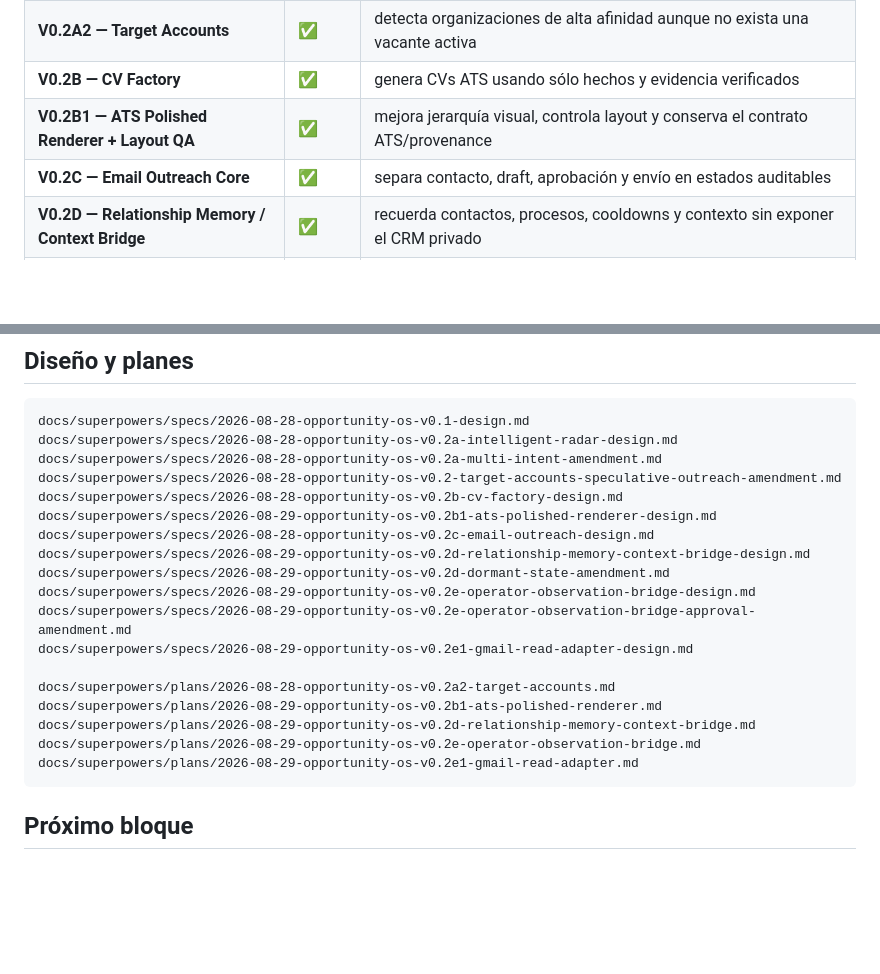
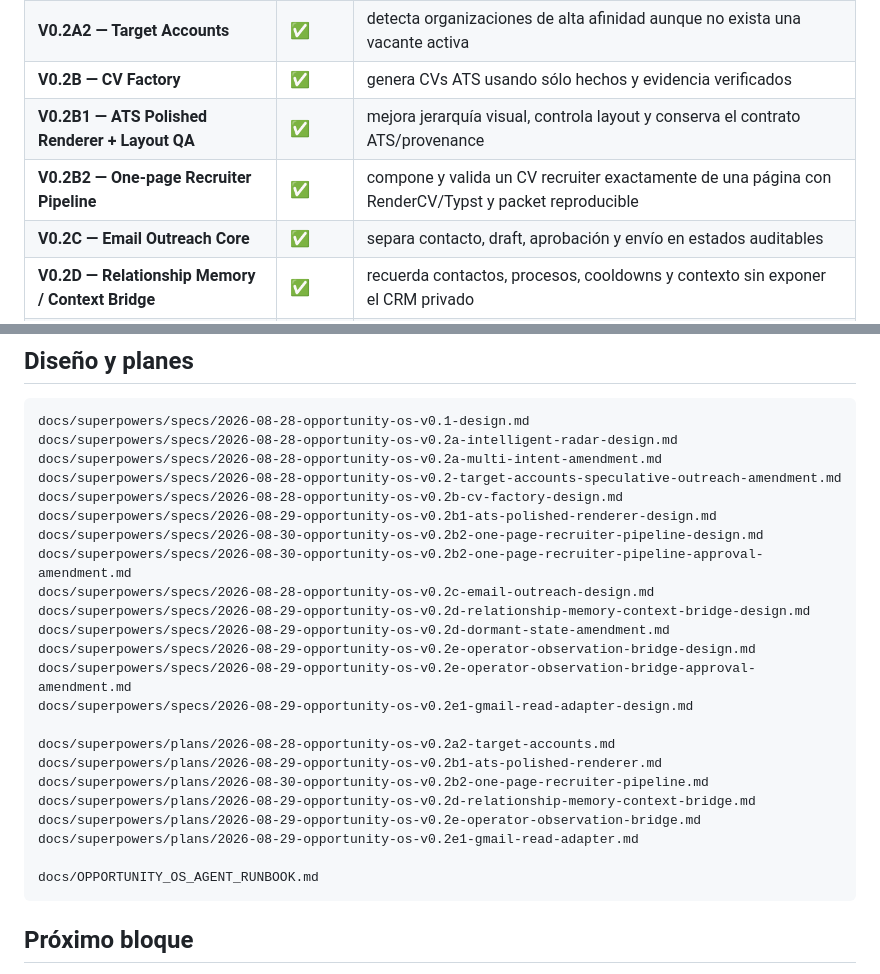
Before and after one commit to juanmanueltorres-creator/opportunity-os, a Markdown page: README.md, 2 parts joined by grey strips. Drawn GitHub-style; blank space fills up the shorter version.

````diff
--- a/README.md
+++ b/README.md
@@ -60,6 +60,7 @@ Opportunity OS trata esos problemas por separado y los conecta con contratos exp
 | **V0.2A2 — Target Accounts** | ✅ | detecta organizaciones de alta afinidad aunque no exista una vacante activa |
 | **V0.2B — CV Factory** | ✅ | genera CVs ATS usando sólo hechos y evidencia verificados |
 | **V0.2B1 — ATS Polished Renderer + Layout QA** | ✅ | mejora jerarquía visual, controla layout y conserva el contrato ATS/provenance |
+| **V0.2B2 — One-page Recruiter Pipeline** | ✅ | compone y valida un CV recruiter exactamente de una página con RenderCV/Typst y packet reproducible |
 | **V0.2C — Email Outreach Core** | ✅ | separa contacto, draft, aprobación y envío en estados auditables |
 | **V0.2D — Relationship Memory / Context Bridge** | ✅ | recuerda contactos, procesos, cooldowns y contexto sin exponer el CRM privado |
 | **V0.2E — Operator Observation Bridge** | ✅ | permite previsualizar, confirmar e importar hechos externos normalizados al estado local |
@@ -521,6 +541,8 @@ docs/superpowers/specs/2026-08-28-opportunity-os-v0.2a-multi-intent-amendment.md
 docs/superpowers/specs/2026-08-28-opportunity-os-v0.2-target-accounts-speculative-outreach-amendment.md
 docs/superpowers/specs/2026-08-28-opportunity-os-v0.2b-cv-factory-design.md
 docs/superpowers/specs/2026-08-29-opportunity-os-v0.2b1-ats-polished-renderer-design.md
+docs/superpowers/specs/2026-08-30-opportunity-os-v0.2b2-one-page-recruiter-pipeline-design.md
+docs/superpowers/specs/2026-08-30-opportunity-os-v0.2b2-one-page-recruiter-pipeline-approval-amendment.md
 docs/superpowers/specs/2026-08-28-opportunity-os-v0.2c-email-outreach-design.md
 docs/superpowers/specs/2026-08-29-opportunity-os-v0.2d-relationship-memory-context-bridge-design.md
 docs/superpowers/specs/2026-08-29-opportunity-os-v0.2d-dormant-state-amendment.md
@@ -530,9 +552,12 @@ docs/superpowers/specs/2026-08-29-opportunity-os-v0.2e1-gmail-read-adapter-desig
 
 docs/superpowers/plans/2026-08-28-opportunity-os-v0.2a2-target-accounts.md
 docs/superpowers/plans/2026-08-29-opportunity-os-v0.2b1-ats-polished-renderer.md
+docs/superpowers/plans/2026-08-30-opportunity-os-v0.2b2-one-page-recruiter-pipeline.md
 docs/superpowers/plans/2026-08-29-opportunity-os-v0.2d-relationship-memory-context-bridge.md
 docs/superpowers/plans/2026-08-29-opportunity-os-v0.2e-operator-observation-bridge.md
 docs/superpowers/plans/2026-08-29-opportunity-os-v0.2e1-gmail-read-adapter.md
+
+docs/OPPORTUNITY_OS_AGENT_RUNBOOK.md
 ```
 
 ## Próximo bloque
````
Also changed, not shown: other parts of README.md (+29 -10 lines).
